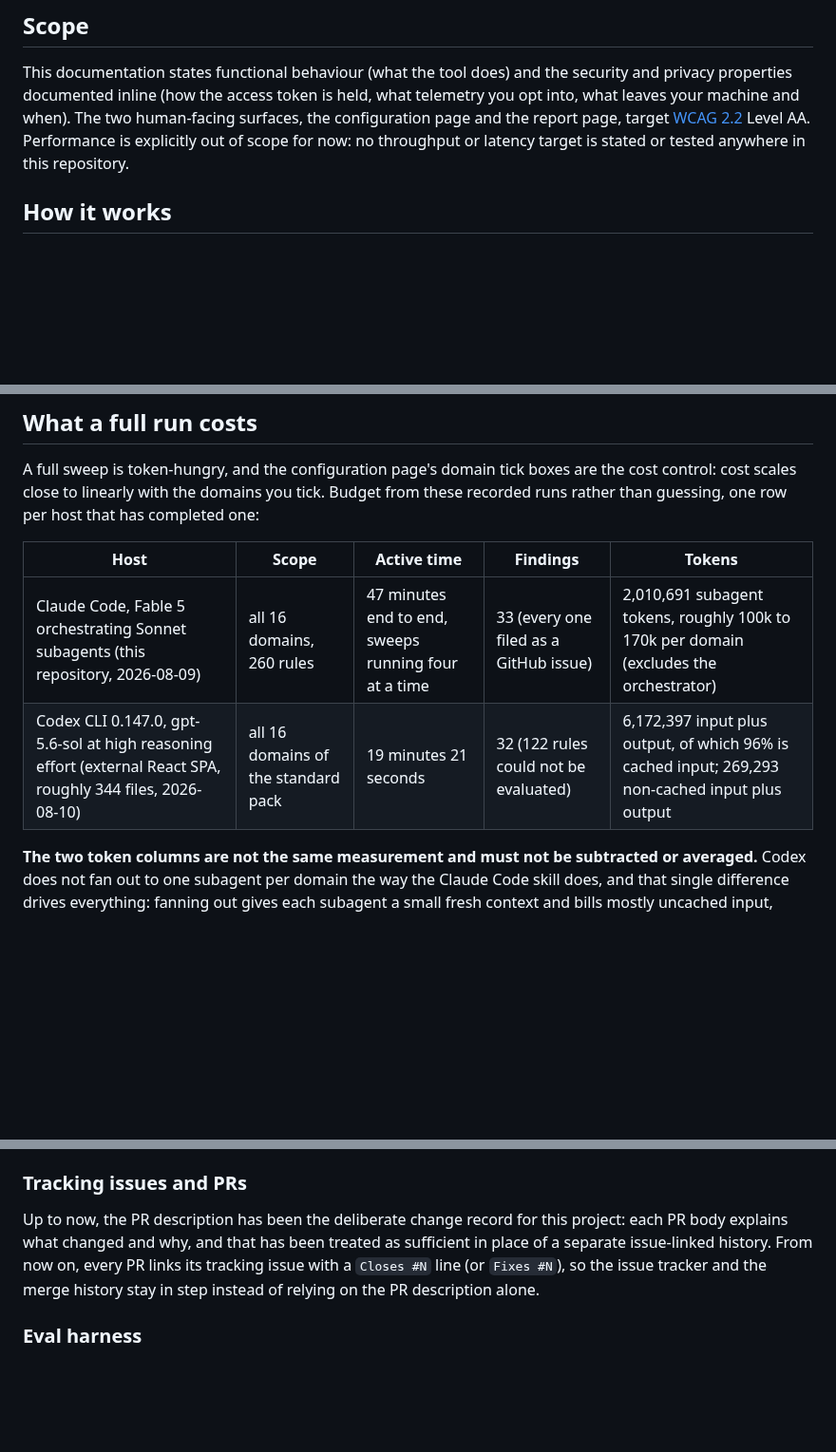
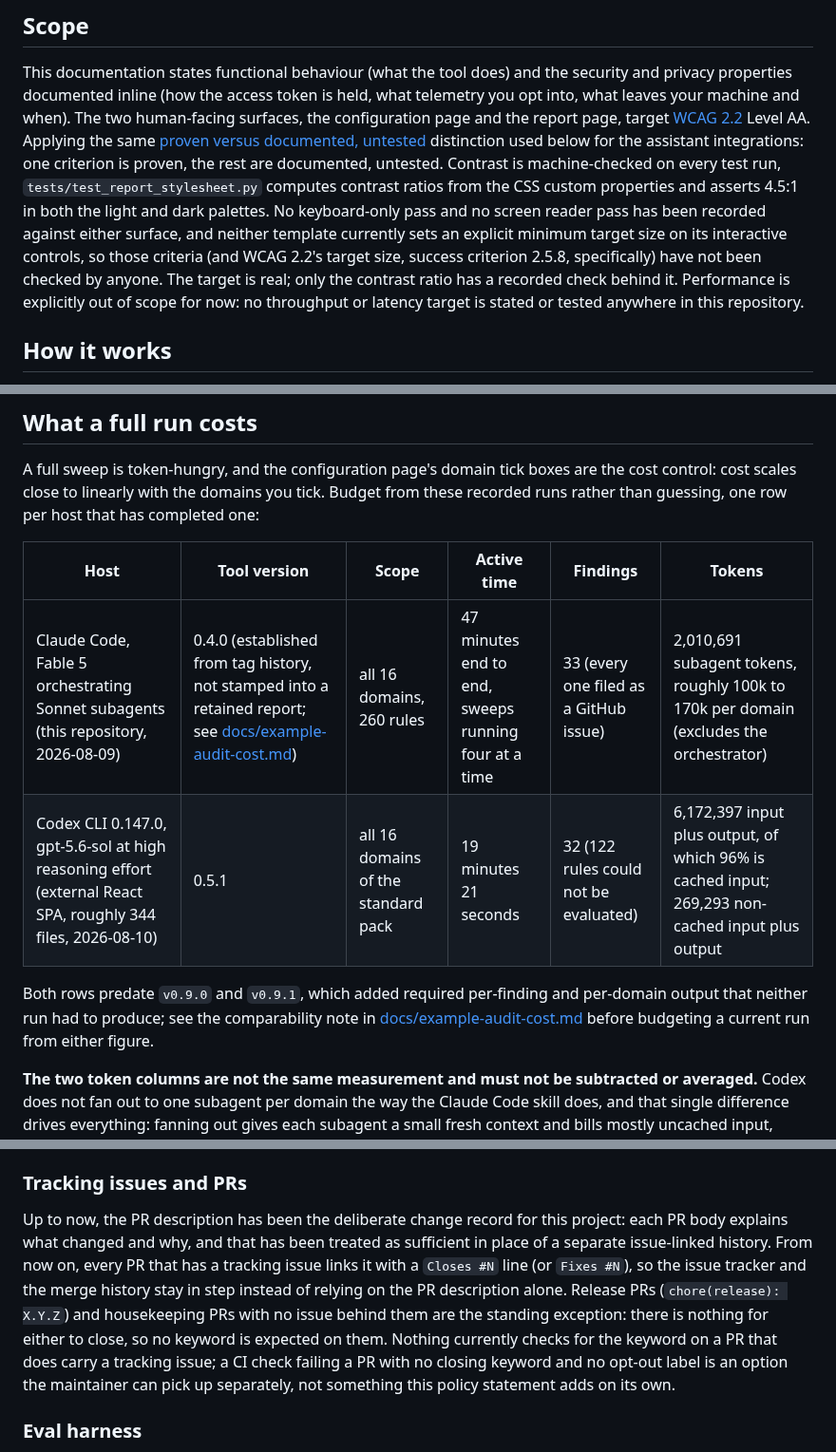
Before and after one commit to rodlunt/engineering-audit, a Markdown page: README.md, 3 parts joined by grey strips. Shown at 95% size. Rendered like a GitHub page; blank space fills up the shorter version.

Commit message:
docs: record tool version, qualify WCAG claim, and carve out the Closes #N rule
The Claude Code run's shape block and the README cost table stated no tool
version, so a reader had no way to notice they predate v0.9.0's required
Finding.precondition and DomainResult.uninspected_evidence, and v0.9.1's
coverage instruction, each of which adds per-finding or per-domain output.
Establish the version from this repository's own tag history (v0.4.0, the
tag in force across the run's wall-clock window) rather than inventing a
number that was never stamped into a retained report, and note in the
comparability section why a figure recorded under the older protocol
understates a current run.

The WCAG 2.2 AA line stated a target with no verification record. Only
contrast is machine-checked, by tests/test_report_stylesheet.py; no
keyboard-only or screen reader pass exists for either surface. Apply the
same proven versus documented, untested distinction the support matrix
already uses for the assistant integrations, so the claim states what was
actually checked instead of reading as a completed audit.

Three PRs merged since the Closes #N policy landed carry no closing
keyword, two of them a release PR and a housekeeping PR that genuinely
have no tracking issue. Carve out that case in README.md and
CONTRIBUTING.md so the stated rule matches practice, and note a CI check
as an alternative the maintainer can pick up separately.

Closes #193
Closes #194
Closes #187

```diff
--- a/README.md
+++ b/README.md
@@ -215,9 +215,17 @@ sweep, then open `audit-output/report.html`. What to expect while it runs is in
 This documentation states functional behaviour (what the tool does) and the security and
 privacy properties documented inline (how the access token is held, what telemetry you opt
 into, what leaves your machine and when). The two human-facing surfaces, the configuration page
-and the report page, target [WCAG 2.2](https://www.w3.org/TR/WCAG22/) Level AA. Performance is
-explicitly out of scope for now: no throughput or latency target is stated or tested anywhere in
-this repository.
+and the report page, target [WCAG 2.2](https://www.w3.org/TR/WCAG22/) Level AA. Applying the
+same [proven versus documented, untested](#support-matrix) distinction used below for the
+assistant integrations: one criterion is proven, the rest are documented, untested. Contrast is
+machine-checked on every test run, `tests/test_report_stylesheet.py` computes contrast ratios
+from the CSS custom properties and asserts 4.5:1 in both the light and dark palettes. No
+keyboard-only pass and no screen reader pass has been recorded against either surface, and
+neither template currently sets an explicit minimum target size on its interactive controls, so
+those criteria (and WCAG 2.2's target size, success criterion 2.5.8, specifically) have not been
+checked by anyone. The target is real; only the contrast ratio has a recorded check behind it.
+Performance is explicitly out of scope for now: no throughput or latency target is stated or
+tested anywhere in this repository.
 
 ## How it works
 
@@ -280,10 +288,15 @@ A full sweep is token-hungry, and the configuration page's domain tick boxes are
 control: cost scales close to linearly with the domains you tick. Budget from these
 recorded runs rather than guessing, one row per host that has completed one:
 
-| Host | Scope | Active time | Findings | Tokens |
-|---|---|---|---|---|
-| Claude Code, Fable 5 orchestrating Sonnet subagents (this repository, 2026-08-09) | all 16 domains, 260 rules | 47 minutes end to end, sweeps running four at a time | 33 (every one filed as a GitHub issue) | 2,010,691 subagent tokens, roughly 100k to 170k per domain (excludes the orchestrator) |
-| Codex CLI 0.147.0, gpt-5.6-sol at high reasoning effort (external React SPA, roughly 344 files, 2026-08-10) | all 16 domains of the standard pack | 19 minutes 21 seconds | 32 (122 rules could not be evaluated) | 6,172,397 input plus output, of which 96% is cached input; 269,293 non-cached input plus output |
+| Host | Tool version | Scope | Active time | Findings | Tokens |
+|---|---|---|---|---|---|
+| Claude Code, Fable 5 orchestrating Sonnet subagents (this repository, 2026-08-09) | 0.4.0 (established from tag history, not stamped into a retained report; see [docs/example-audit-cost.md](docs/example-audit-cost.md)) | all 16 domains, 260 rules | 47 minutes end to end, sweeps running four at a time | 33 (every one filed as a GitHub issue) | 2,010,691 subagent tokens, roughly 100k to 170k per domain (excludes the orchestrator) |
+| Codex CLI 0.147.0, gpt-5.6-sol at high reasoning effort (external React SPA, roughly 344 files, 2026-08-10) | 0.5.1 | all 16 domains of the standard pack | 19 minutes 21 seconds | 32 (122 rules could not be evaluated) | 6,172,397 input plus output, of which 96% is cached input; 269,293 non-cached input plus output |
+
+Both rows predate `v0.9.0` and `v0.9.1`, which added required per-finding and per-domain
+output that neither run had to produce; see the comparability note in
+[docs/example-audit-cost.md](docs/example-audit-cost.md) before budgeting a current run from
+either figure.
 
 **The two token columns are not the same measurement and must not be subtracted or
 averaged.** Codex does not fan out to one subagent per domain the way the Claude Code skill
@@ -398,9 +411,14 @@ configured.
 
 Up to now, the PR description has been the deliberate change record for this project: each PR
 body explains what changed and why, and that has been treated as sufficient in place of a
-separate issue-linked history. From now on, every PR links its tracking issue with a
+separate issue-linked history. From now on, every PR that has a tracking issue links it with a
 `Closes #N` line (or `Fixes #N`), so the issue tracker and the merge history stay in step
-instead of relying on the PR description alone.
+instead of relying on the PR description alone. Release PRs (`chore(release): X.Y.Z`) and
+housekeeping PRs with no issue behind them are the standing exception: there is nothing for
+either to close, so no keyword is expected on them. Nothing currently checks for the keyword on
+a PR that does carry a tracking issue; a CI check failing a PR with no closing keyword and no
+opt-out label is an option the maintainer can pick up separately, not something this policy
+statement adds on its own.
 
 ### Eval harness
 
```
Also changed, not shown: CONTRIBUTING.md (+3 -1 lines), docs/example-audit-cost.md (+17 -0 lines).
